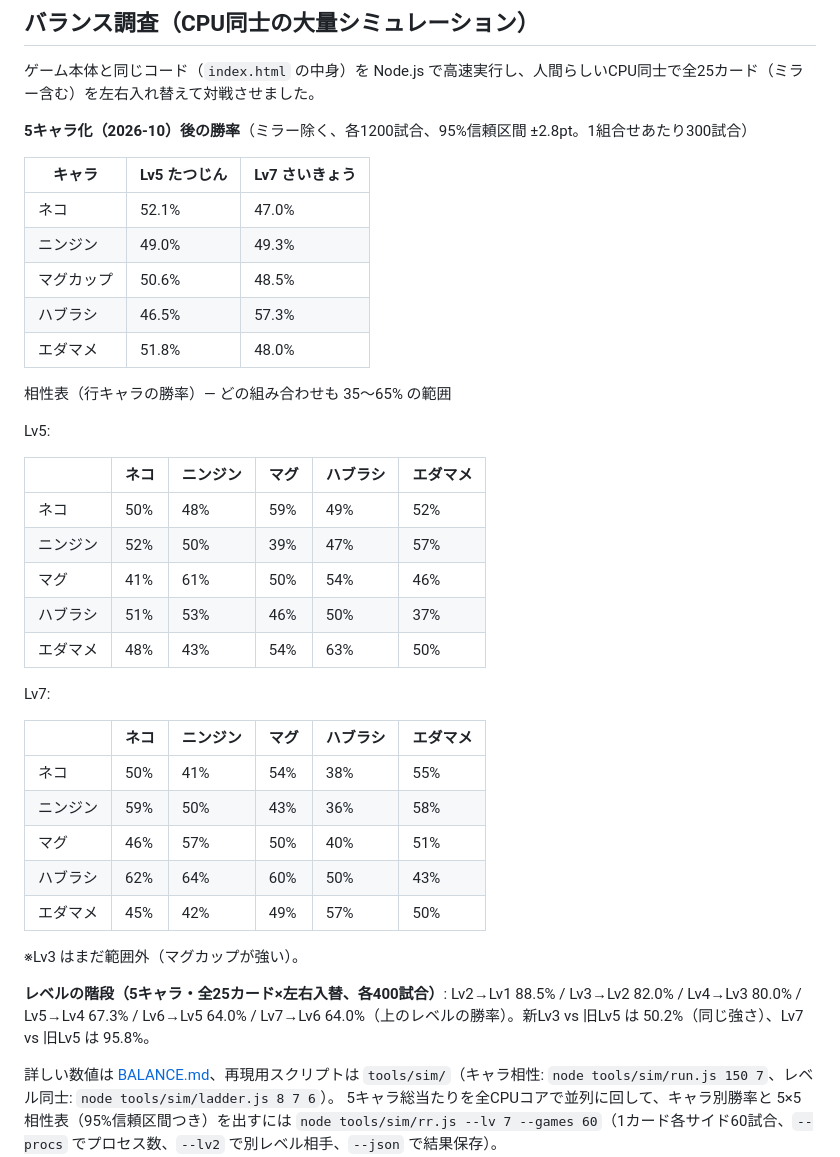
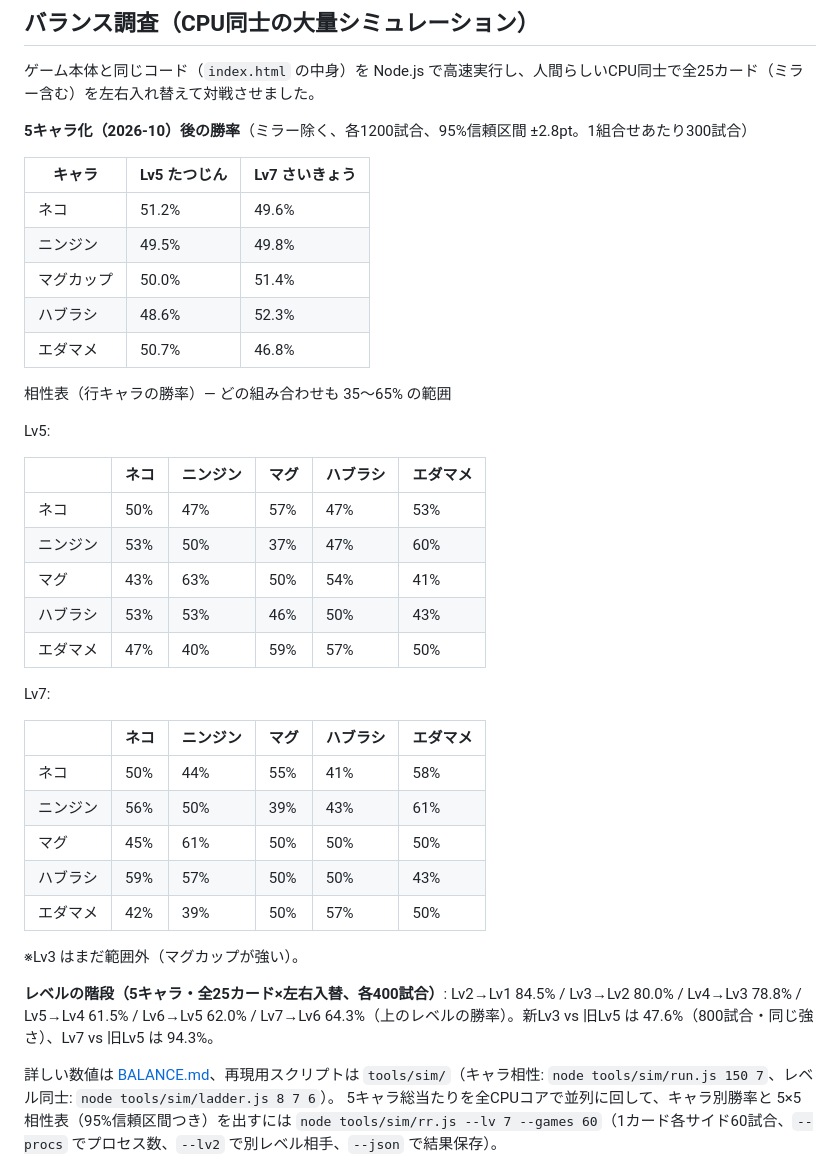
Before and after one commit to premiumhuman/nichijo-fighters, a Markdown page: README.md, the part around the change. Drawn GitHub-style.

Commit message:
膠着対策(%によるふっとびの伸び1.2倍・CPUがじれて攻める)と重さ再調整、Lv5/Lv7全対戦35〜65%(各300試合)、README/BALANCE更新、スクショ更新

```diff
--- a/README.md
+++ b/README.md
@@ -120,11 +120,11 @@ CPUも必殺技を使います（当たりそうな時に使う・わざと温
 
 | キャラ | Lv5 たつじん | Lv7 さいきょう |
 |---|---|---|
-| ネコ | 52.1% | 47.0% |
-| ニンジン | 49.0% | 49.3% |
-| マグカップ | 50.6% | 48.5% |
-| ハブラシ | 46.5% | 57.3% |
-| エダマメ | 51.8% | 48.0% |
+| ネコ | 51.2% | 49.6% |
+| ニンジン | 49.5% | 49.8% |
+| マグカップ | 50.0% | 51.4% |
+| ハブラシ | 48.6% | 52.3% |
+| エダマメ | 50.7% | 46.8% |
 
 相性表（行キャラの勝率）— どの組み合わせも 35〜65% の範囲
 
@@ -132,25 +132,25 @@ Lv5:
 
 | | ネコ | ニンジン | マグ | ハブラシ | エダマメ |
 |---|---|---|---|---|---|
-| ネコ | 50% | 48% | 59% | 49% | 52% |
-| ニンジン | 52% | 50% | 39% | 47% | 57% |
-| マグ | 41% | 61% | 50% | 54% | 46% |
-| ハブラシ | 51% | 53% | 46% | 50% | 37% |
-| エダマメ | 48% | 43% | 54% | 63% | 50% |
+| ネコ | 50% | 47% | 57% | 47% | 53% |
+| ニンジン | 53% | 50% | 37% | 47% | 60% |
+| マグ | 43% | 63% | 50% | 54% | 41% |
+| ハブラシ | 53% | 53% | 46% | 50% | 43% |
+| エダマメ | 47% | 40% | 59% | 57% | 50% |
 
 Lv7:
 
 | | ネコ | ニンジン | マグ | ハブラシ | エダマメ |
 |---|---|---|---|---|---|
-| ネコ | 50% | 41% | 54% | 38% | 55% |
-| ニンジン | 59% | 50% | 43% | 36% | 58% |
-| マグ | 46% | 57% | 50% | 40% | 51% |
-| ハブラシ | 62% | 64% | 60% | 50% | 43% |
-| エダマメ | 45% | 42% | 49% | 57% | 50% |
+| ネコ | 50% | 44% | 55% | 41% | 58% |
+| ニンジン | 56% | 50% | 39% | 43% | 61% |
+| マグ | 45% | 61% | 50% | 50% | 50% |
+| ハブラシ | 59% | 57% | 50% | 50% | 43% |
+| エダマメ | 42% | 39% | 50% | 57% | 50% |
 
 ※Lv3 はまだ範囲外（マグカップが強い）。
 
-**レベルの階段（5キャラ・全25カード×左右入替、各400試合）**: Lv2→Lv1 88.5% / Lv3→Lv2 82.0% / Lv4→Lv3 80.0% / Lv5→Lv4 67.3% / Lv6→Lv5 64.0% / Lv7→Lv6 64.0%（上のレベルの勝率）。新Lv3 vs 旧Lv5 は 50.2%（同じ強さ）、Lv7 vs 旧Lv5 は 95.8%。
+**レベルの階段（5キャラ・全25カード×左右入替、各400試合）**: Lv2→Lv1 84.5% / Lv3→Lv2 80.0% / Lv4→Lv3 78.8% / Lv5→Lv4 61.5% / Lv6→Lv5 62.0% / Lv7→Lv6 64.3%（上のレベルの勝率）。新Lv3 vs 旧Lv5 は 47.6%（800試合・同じ強さ）、Lv7 vs 旧Lv5 は 94.3%。
 
 詳しい数値は [BALANCE.md](BALANCE.md)、再現用スクリプトは `tools/sim/`（キャラ相性: `node tools/sim/run.js 150 7`、レベル同士: `node tools/sim/ladder.js 8 7 6`）。
 5キャラ総当たりを全CPUコアで並列に回して、キャラ別勝率と 5×5 相性表（95%信頼区間つき）を出すには `node tools/sim/rr.js --lv 7 --games 60`（1カード各サイド60試合、`--procs` でプロセス数、`--lv2` で別レベル相手、`--json` で結果保存）。
```
Also changed, not shown: BALANCE.md (+54 -47 lines), screenshot-edamame-shot.png, screenshot-mug-armor.png, screenshot-mug-smash.png, screenshot-select.png, screenshot-super-edamame.png, screenshot-title.png, 2 other files.
